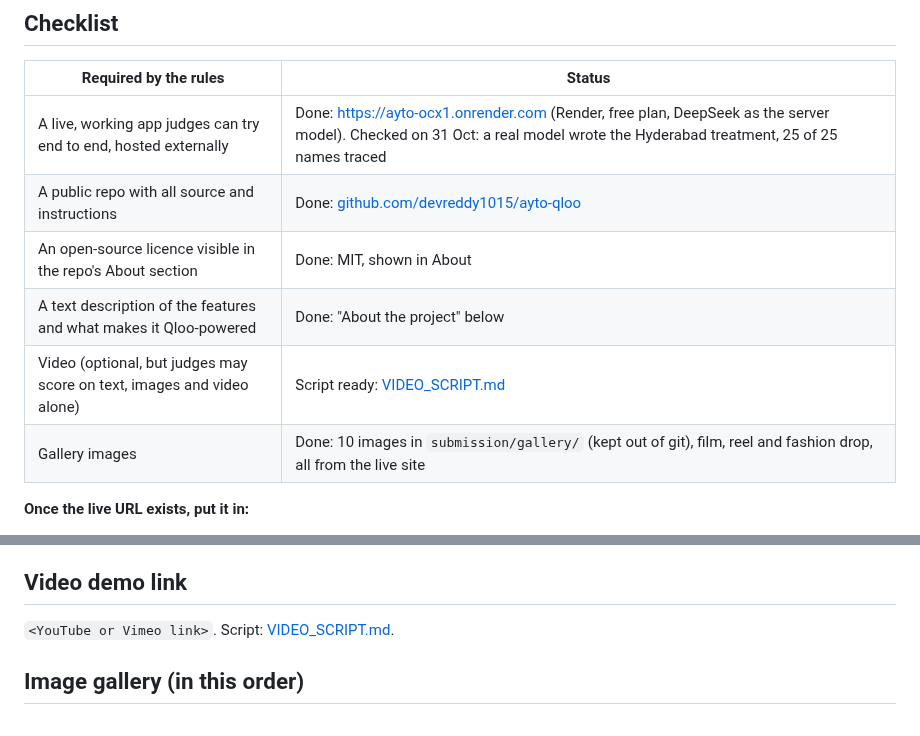
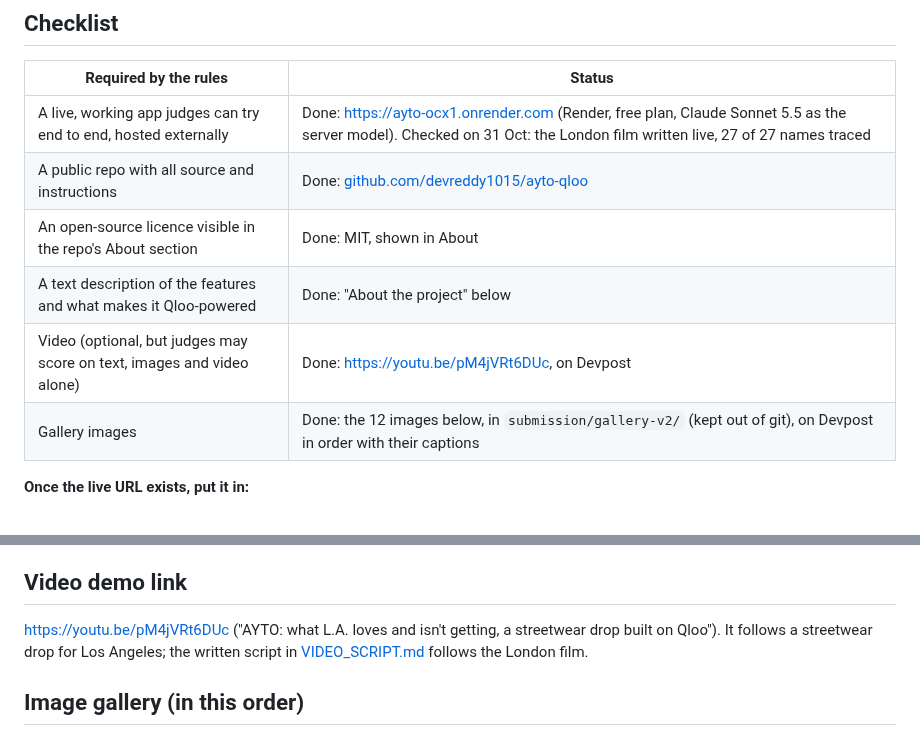
Before and after one commit to devreddy1015/ayto-qloo, a Markdown page: docs/SUBMISSION.md, 2 parts joined by grey strips. Drawn GitHub-style.

Commit message:
The demo video's link in the README and the submission pack; the checklist's live, video and gallery rows brought up to date

```diff
--- a/docs/SUBMISSION.md
+++ b/docs/SUBMISSION.md
@@ -7,12 +7,12 @@ The app must stay up, free and with no login, until judging ends on **5 Nov 2026
 
 | Required by the rules | Status |
 |---|---|
-| A live, working app judges can try end to end, hosted externally | Done: https://ayto-ocx1.onrender.com (Render, free plan, DeepSeek as the server model). Checked on 31 Oct: a real model wrote the Hyderabad treatment, 25 of 25 names traced |
+| A live, working app judges can try end to end, hosted externally | Done: https://ayto-ocx1.onrender.com (Render, free plan, Claude Sonnet 5.5 as the server model). Checked on 31 Oct: the London film written live, 27 of 27 names traced |
 | A public repo with all source and instructions | Done: [github.com/devreddy1015/ayto-qloo](https://github.com/devreddy1015/ayto-qloo) |
 | An open-source licence visible in the repo's About section | Done: MIT, shown in About |
 | A text description of the features and what makes it Qloo-powered | Done: "About the project" below |
-| Video (optional, but judges may score on text, images and video alone) | Script ready: [VIDEO_SCRIPT.md](VIDEO_SCRIPT.md) |
-| Gallery images | Done: 10 images in `submission/gallery/` (kept out of git), film, reel and fashion drop, all from the live site |
+| Video (optional, but judges may score on text, images and video alone) | Done: https://youtu.be/pM4jVRt6DUc, on Devpost |
+| Gallery images | Done: the 12 images below, in `submission/gallery-v2/` (kept out of git), on Devpost in order with their captions |
 
 **Once the live URL exists, put it in:**
 1. the README's "Live demo" line;
@@ -224,7 +224,7 @@ Without Qloo there is no lane, no list and no map: only a prompt.
 
 ## Video demo link
 
-`<YouTube or Vimeo link>`. Script: [VIDEO_SCRIPT.md](VIDEO_SCRIPT.md).
+https://youtu.be/pM4jVRt6DUc ("AYTO: what L.A. loves and isn't getting, a streetwear drop built on Qloo"). It follows a streetwear drop for Los Angeles; the written script in [VIDEO_SCRIPT.md](VIDEO_SCRIPT.md) follows the London film.
 
 ## Image gallery (in this order)
 
```
Also changed, not shown: README.md (+1 -1 lines).
